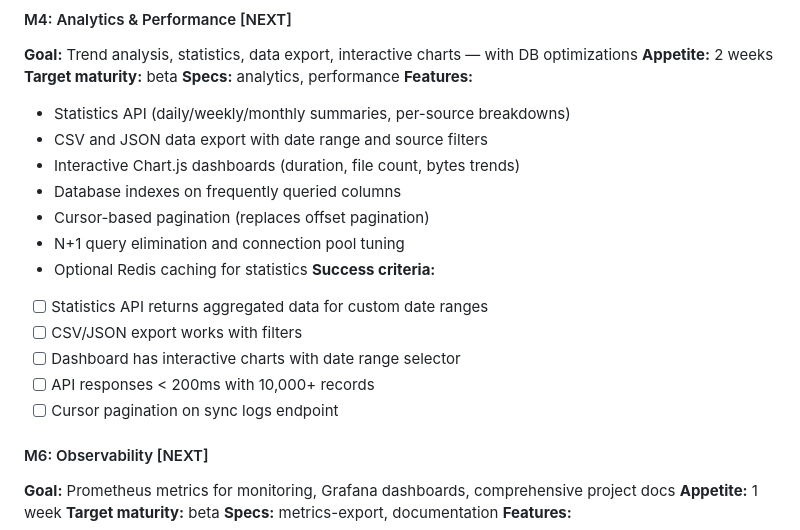
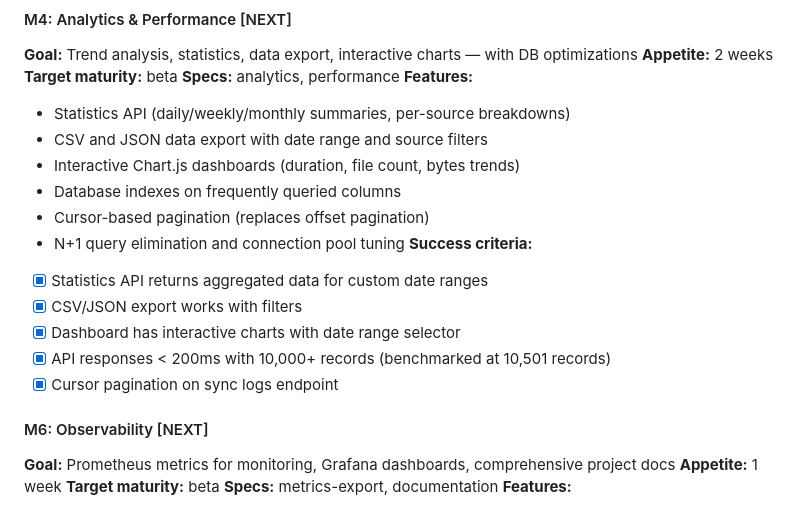
Before and after one commit to finish06/rsync-viewer, a Markdown page: docs/prd.md, the part around the change. Drawn GitHub-style.

```diff
--- a/docs/prd.md
+++ b/docs/prd.md
@@ -187,13 +187,12 @@ M3 is the gate to beta promotion. M4 and M6 can partially overlap. M7 and M8 are
 - Database indexes on frequently queried columns
 - Cursor-based pagination (replaces offset pagination)
 - N+1 query elimination and connection pool tuning
-- Optional Redis caching for statistics
 **Success criteria:**
-- [ ] Statistics API returns aggregated data for custom date ranges
-- [ ] CSV/JSON export works with filters
-- [ ] Dashboard has interactive charts with date range selector
-- [ ] API responses < 200ms with 10,000+ records
-- [ ] Cursor pagination on sync logs endpoint
+- [x] Statistics API returns aggregated data for custom date ranges
+- [x] CSV/JSON export works with filters
+- [x] Dashboard has interactive charts with date range selector
+- [x] API responses < 200ms with 10,000+ records (benchmarked at 10,501 records)
+- [x] Cursor pagination on sync logs endpoint
 
 #### M6: Observability [NEXT]
 **Goal:** Prometheus metrics for monitoring, Grafana dashboards, comprehensive project docs
```
Also changed, not shown: docs/milestones/M4-analytics.md (+0 -4 lines), specs/performance.md (+2 -2 lines).
